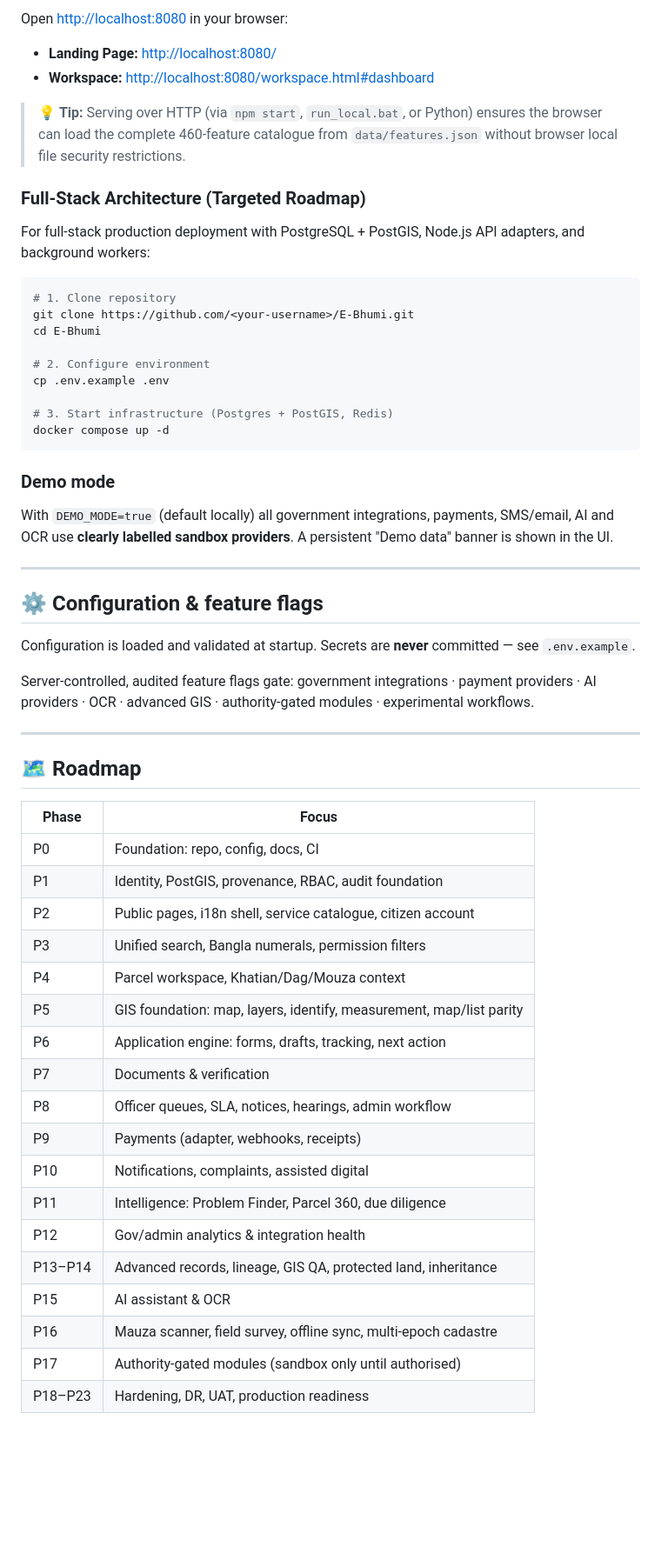
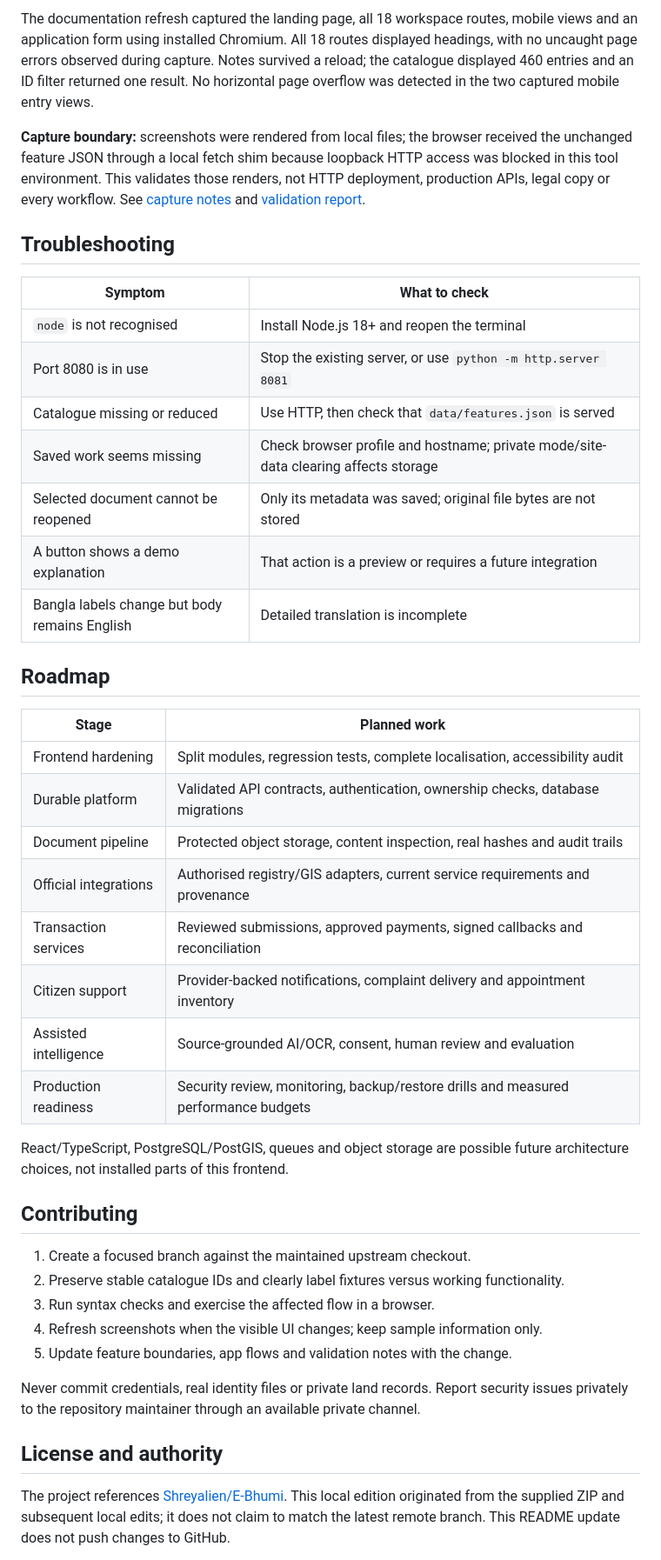
Before and after one commit to Shreyalien/E-Bhumi, a Markdown page: README.md, the part around one of its changes. Shown at 87% size. GitHub-like rendering; blank space fills up the shorter version.

````diff
--- a/README.md
+++ b/README.md
@@ -216,59 +275,47 @@ python -m http.server 8080
 ```
 
-Open [http://localhost:8080](http://localhost:8080) in your browser:
-- **Landing Page:** [http://localhost:8080/](http://localhost:8080/)
-- **Workspace:** [http://localhost:8080/workspace.html#dashboard](http://localhost:8080/workspace.html#dashboard)
+The documentation refresh captured the landing page, all 18 workspace routes, mobile views and an application form using installed Chromium. All 18 routes displayed headings, with no uncaught page errors observed during capture. Notes survived a reload; the catalogue displayed 460 entries and an ID filter returned one result. No horizontal page overflow was detected in the two captured mobile entry views.
 
-> 💡 **Tip:** Serving over HTTP (via `npm start`, `run_local.bat`, or Python) ensures the browser can load the complete 460-feature catalogue from `data/features.json` without browser local file security restrictions.
+**Capture boundary:** screenshots were rendered from local files; the browser received the unchanged feature JSON through a local fetch shim because loopback HTTP access was blocked in this tool environment. This validates those renders, not HTTP deployment, production APIs, legal copy or every workflow. See [capture notes](docs/SCREENSHOT_CAPTURE.md) and [validation report](VALIDATION.md).
 
-### Full-Stack Architecture (Targeted Roadmap)
-For full-stack production deployment with PostgreSQL + PostGIS, Node.js API adapters, and background workers:
-```bash
-# 1. Clone repository
-git clone https://github.com/<your-username>/E-Bhumi.git
-cd E-Bhumi
+## Troubleshooting
 
-# 2. Configure environment
-cp .env.example .env
+| Symptom | What to check |
+| --- | --- |
+| `node` is not recognised | Install Node.js 18+ and reopen the terminal |
+| Port 8080 is in use | Stop the existing server, or use `python -m http.server 8081` |
+| Catalogue missing or reduced | Use HTTP, then check that `data/features.json` is served |
+| Saved work seems missing | Check browser profile and hostname; private mode/site-data clearing affects storage |
+| Selected document cannot be reopened | Only its metadata was saved; original file bytes are not stored |
+| A button shows a demo explanation | That action is a preview or requires a future integration |
+| Bangla labels change but body remains English | Detailed translation is incomplete |
 
-# 3. Start infrastructure (Postgres + PostGIS, Redis)
-docker compose up -d
-```
+## Roadmap
 
-### Demo mode
-With `DEMO_MODE=true` (default locally) all government integrations, payments, SMS/email, AI and OCR use **clearly labelled sandbox providers**. A persistent "Demo data" banner is shown in the UI.
+| Stage | Planned work |
+| --- | --- |
+| Frontend hardening | Split modules, regression tests, complete localisation, accessibility audit |
+| Durable platform | Validated API contracts, authentication, ownership checks, database migrations |
+| Document pipeline | Protected object storage, content inspection, real hashes and audit trails |
+| Official integrations | Authorised registry/GIS adapters, current service requirements and provenance |
+| Transaction services | Reviewed submissions, approved payments, signed callbacks and reconciliation |
+| Citizen support | Provider-backed notifications, complaint delivery and appointment inventory |
+| Assisted intelligence | Source-grounded AI/OCR, consent, human review and evaluation |
+| Production readiness | Security review, monitoring, backup/restore drills and measured performance budgets |
 
----
+React/TypeScript, PostgreSQL/PostGIS, queues and object storage are possible future architecture choices, not installed parts of this frontend.
 
-## ⚙️ Configuration & feature flags
+## Contributing
 
-Configuration is loaded and validated at startup. Secrets are **never** committed — see `.env.example`.
+1. Create a focused branch against the maintained upstream checkout.
+2. Preserve stable catalogue IDs and clearly label fixtures versus working functionality.
+3. Run syntax checks and exercise the affected flow in a browser.
+4. Refresh screenshots when the visible UI changes; keep sample information only.
+5. Update feature boundaries, app flows and validation notes with the change.
 
+Never commit credentials, real identity files or private land records. Report security issues privately to the repository maintainer through an available private channel.
 
-Server-controlled, audited feature flags gate: government integrations · payment providers · AI providers · OCR · advanced GIS · authority-gated modules · experimental workflows.
+## License and authority
 
----
+The project references [Shreyalien/E-Bhumi](https://github.com/Shreyalien/E-Bhumi). This local edition originated from the supplied ZIP and subsequent local edits; it does not claim to match the latest remote branch. This README update does not push changes to GitHub.
 
-## 🗺️ Roadmap
-
-| Phase | Focus |
-|---|---|
-| P0 | Foundation: repo, config, docs, CI |
-| P1 | Identity, PostGIS, provenance, RBAC, audit foundation |
-| P2 | Public pages, i18n shell, service catalogue, citizen account |
-| P3 | Unified search, Bangla numerals, permission filters |
-| P4 | Parcel workspace, Khatian/Dag/Mouza context |
-| P5 | GIS foundation: map, layers, identify, measurement, map/list parity |
-| P6 | Application engine: forms, drafts, tracking, next action |
-| P7 | Documents & verification |
-| P8 | Officer queues, SLA, notices, hearings, admin workflow |
-| P9 | Payments (adapter, webhooks, receipts) |
-| P10 | Notifications, complaints, assisted digital |
-| P11 | Intelligence: Problem Finder, Parcel 360, due diligence |
-| P12 | Gov/admin analytics & integration health |
-| P13–P14 | Advanced records, lineage, GIS QA, protected land, inheritance |
-| P15 | AI assistant & OCR |
-| P16 | Mauza scanner, field survey, offline sync, multi-epoch cadastre |
-| P17 | Authority-gated modules (sandbox only until authorised) |
-| P18–P23 | Hardening, DR, UAT, production readiness |
-
````
Also changed, not shown: other parts of README.md (+247 -269 lines).
